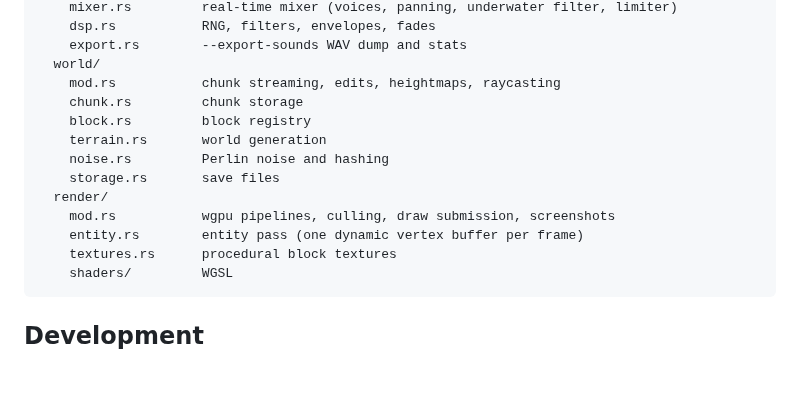
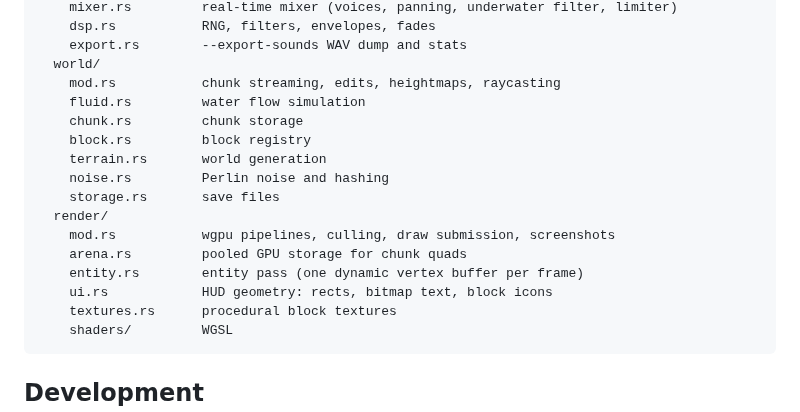
Before and after one commit to BrendanH18/VoxelCraft, a Markdown page: README.md, the part around one of its changes. Rendered like a GitHub page; blank space fills up the shorter version.

````diff
--- a/README.md
+++ b/README.md
@@ -147,6 +166,7 @@ src/
     export.rs        --export-sounds WAV dump and stats
   world/
     mod.rs           chunk streaming, edits, heightmaps, raycasting
+    fluid.rs         water flow simulation
     chunk.rs         chunk storage
     block.rs         block registry
     terrain.rs       world generation
@@ -154,7 +174,9 @@ src/
     storage.rs       save files
   render/
     mod.rs           wgpu pipelines, culling, draw submission, screenshots
+    arena.rs         pooled GPU storage for chunk quads
     entity.rs        entity pass (one dynamic vertex buffer per frame)
+    ui.rs            HUD geometry: rects, bitmap text, block icons
     textures.rs      procedural block textures
     shaders/         WGSL
 ```
````
Also changed, not shown: other parts of README.md (+32 -7 lines), docs/images/debug.jpg (added), docs/images/inventory.jpg (added), docs/images/landscape.jpg (added), docs/images/night-mobs.jpg (added), docs/images/sunset.jpg (added), docs/images/water.jpg (added), 3 other files.
